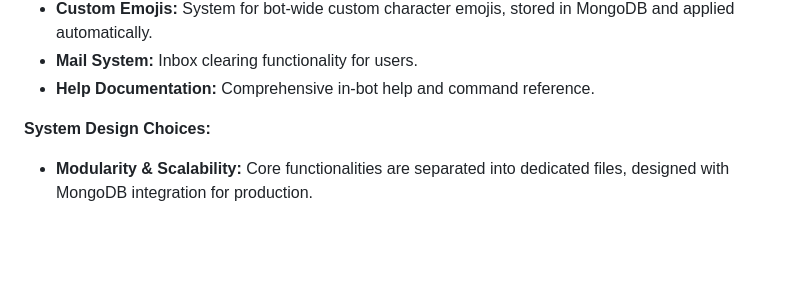
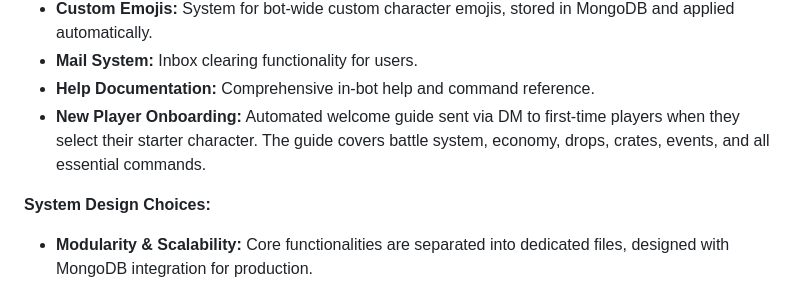
Before and after one commit to TigerMask1/play-bot, a Markdown page: replit.md, the part around the change. Drawn GitHub-style; blank space fills up the shorter version.

Commit message:
Add automated welcome guide for new players to the bot
Implemented a new player onboarding system that automatically sends a DM with a comprehensive guide to first-time players upon character selection.

Replit-Commit-Author: Agent
Replit-Commit-Session-Id: 6ed5039c-6fd1-48da-ac11-46a937196152
Replit-Commit-Checkpoint-Type: intermediate_checkpoint
Replit-Commit-Event-Id: 39708f1c-d921-45cb-ac9e-b0814483ff86

```diff
--- a/replit.md
+++ b/replit.md
@@ -52,6 +52,7 @@ The bot is built on Discord.js v14 and Node.js 20, utilizing a dual-mode data st
 - **Custom Emojis:** System for bot-wide custom character emojis, stored in MongoDB and applied automatically.
 - **Mail System:** Inbox clearing functionality for users.
 - **Help Documentation:** Comprehensive in-bot help and command reference.
+- **New Player Onboarding:** Automated welcome guide sent via DM to first-time players when they select their starter character. The guide covers battle system, economy, drops, crates, events, and all essential commands.
 
 **System Design Choices:**
 - **Modularity & Scalability:** Core functionalities are separated into dedicated files, designed with MongoDB integration for production.
```
